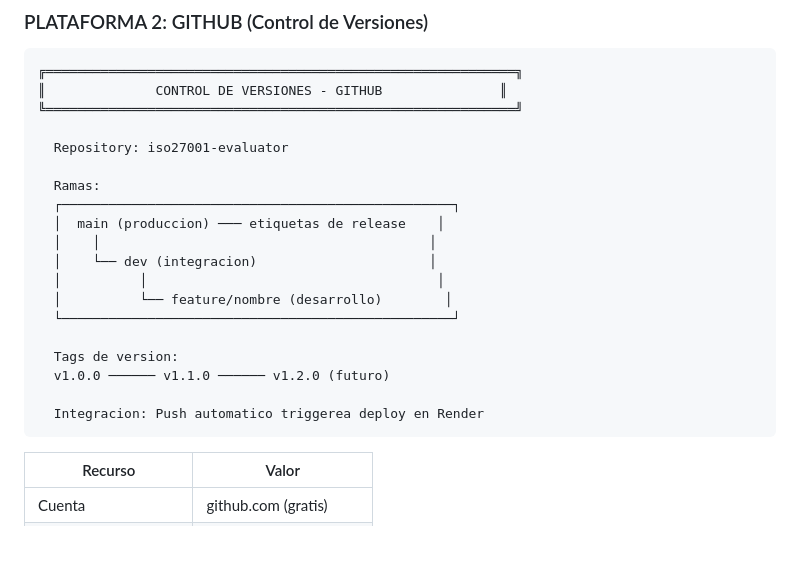
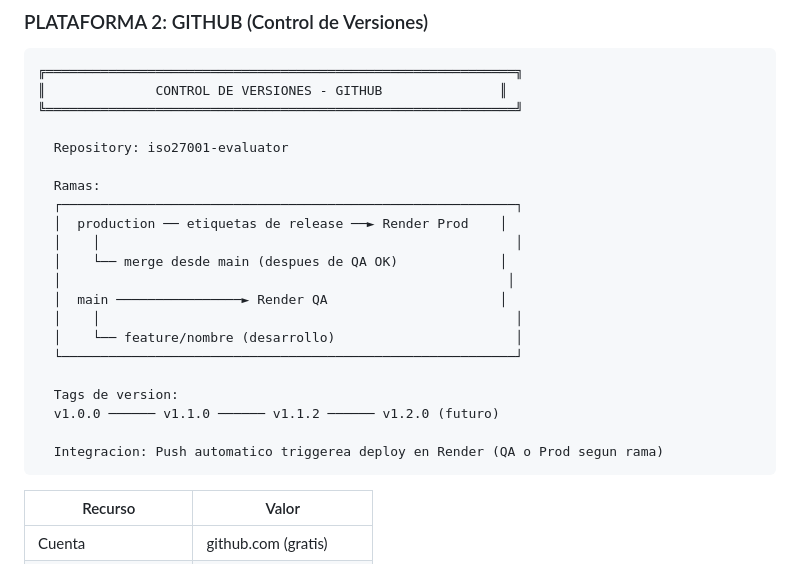
Before and after one commit to VPR65/iso27001-evaluator, a Markdown page: docs/INFRASTRUCTURE.md, the part around one of its changes. Drawn GitHub-style; blank space fills up the shorter version.

````diff
--- a/docs/INFRASTRUCTURE.md
+++ b/docs/INFRASTRUCTURE.md
@@ -120,18 +120,20 @@
   Repository: iso27001-evaluator
 
   Ramas:
-  ┌──────────────────────────────────────────────────┐
-  │  main (produccion) ─── etiquetas de release    │
-  │    │                                          │
-  │    └── dev (integracion)                      │
-  │          │                                     │
-  │          └── feature/nombre (desarrollo)        │
-  └──────────────────────────────────────────────────┘
+  ┌──────────────────────────────────────────────────────────┐
+  │  production ── etiquetas de release ──► Render Prod    │
+  │    │                                                     │
+  │    └── merge desde main (despues de QA OK)             │
+  │                                                         │
+  │  main ────────────────► Render QA                      │
+  │    │                                                     │
+  │    └── feature/nombre (desarrollo)                       │
+  └──────────────────────────────────────────────────────────┘
 
   Tags de version:
-  v1.0.0 ────── v1.1.0 ────── v1.2.0 (futuro)
+  v1.0.0 ────── v1.1.0 ────── v1.1.2 ────── v1.2.0 (futuro)
 
-  Integracion: Push automatico triggerea deploy en Render
+  Integracion: Push automatico triggerea deploy en Render (QA o Prod segun rama)
 ```
 
 | Recurso | Valor |
````
Also changed, not shown: other parts of docs/INFRASTRUCTURE.md (+68 -57 lines), README.md (+8 -1 lines), docs/PROCESSES.md (+45 -16 lines).
